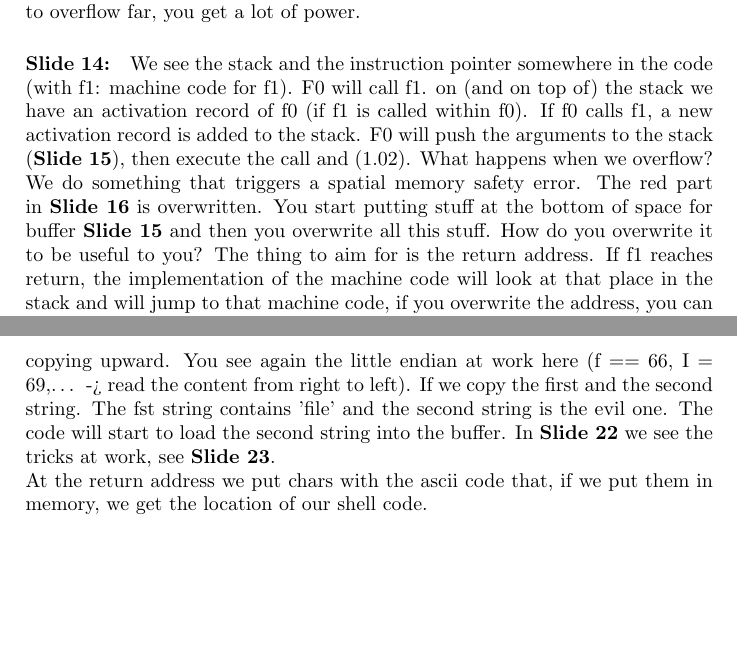
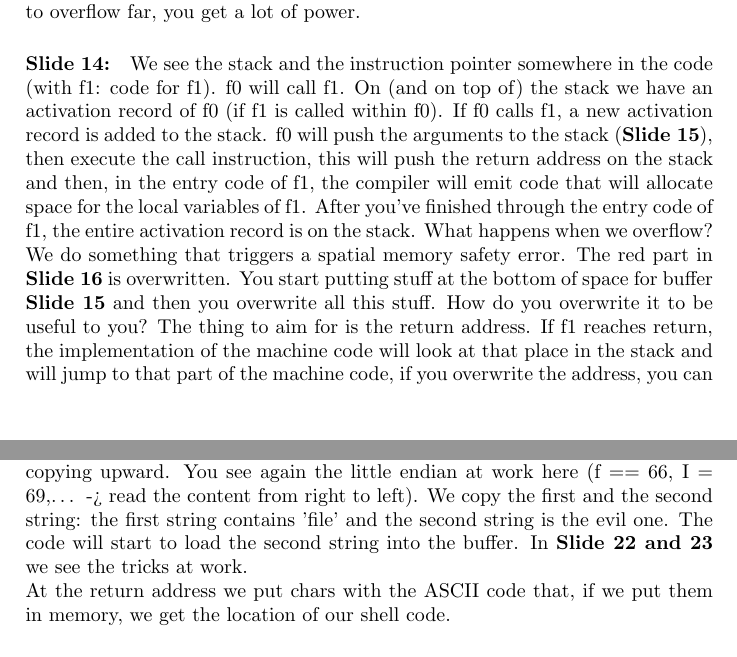
Before and after one commit to HelenaCat/DevelopmentOfSecureSoftware, a LaTeX document (Lesnotas.tex): two parts of pages 10 and 12 of 12, joined at a grey line, cut so that both start at the same text, the shorter picture padded with empty space. Compiled offline with pdfLaTeX.

Commit message:
Part 2 of lesson 2 fixed

```diff
--- a/Lesnotas.tex
+++ b/Lesnotas.tex
@@ -210,8 +209,8 @@ Space for these variables will be allocated "automatically": any invocation of f
 
 \paragraph{Slide 13:} You have a call stack that is used to track function calls and returns. There are local variables and everything that has to do with a specific invocation in the activation record. A consequence is that we have an interesting situation: we have automatically allocated local variables close to other interesting data. If you succeed in finding a bug that overflows the local variables, you don't have to overflow far, you get a lot of power.
 
-\paragraph{Slide 14:} We see the stack and the instruction pointer somewhere in the code (with f1: machine code for f1). F0 will call f1. on (and on top of) the stack we have an activation record of f0 (if f1 is called within f0). If f0 calls f1, a new activation record is added to the stack. F0 will push the arguments to the stack (\textbf{Slide 15}), then execute the call and (1.02).
-What happens when we overflow? We do something that triggers a spatial memory safety error. The red part in \textbf{Slide 16} is overwritten. You start putting stuff at the bottom of space for buffer \textbf{Slide 15} and then you overwrite all this stuff. How do you overwrite it to be useful to you? The thing to aim for is the return address. If f1 reaches return, the implementation of the machine code will look at that place in the stack and will jump to that machine code, if you overwrite the address, you can do whatever you want. The basic one will overwrite it with an address that is in the stack itself. Because processors don't care/distinguish between data and code. You can make the processor jump anywhere you want. You can control this memory content. The stack is the input for the program. You choose the data so that it is interpreted as machine code (I think?). The instruction pionter will go to your instructions and then you can make it do whatever you want.
+\paragraph{Slide 14:} We see the stack and the instruction pointer somewhere in the code (with f1: code for f1). f0 will call f1. On (and on top of) the stack we have an activation record of f0 (if f1 is called within f0). If f0 calls f1, a new activation record is added to the stack. f0 will push the arguments to the stack (\textbf{Slide 15}), then execute the call instruction, this will push the return address on the stack and then, in the entry code of f1, the compiler will emit code that will allocate space for the local variables of f1. After you've finished through the entry code of f1, the entire activation record is on the stack.
+What happens when we overflow? We do something that triggers a spatial memory safety error. The red part in \textbf{Slide 16} is overwritten. You start putting stuff at the bottom of space for buffer \textbf{Slide 15} and then you overwrite all this stuff. How do you overwrite it to be useful to you? The thing to aim for is the return address. If f1 reaches return, the implementation of the machine code will look at that place in the stack and will jump to that part of the machine code, if you overwrite the address, you can do whatever you want. The basic one will overwrite it with an address that is in the stack itself. Because processors don't distinguish between data and code, you can make the processor jump anywhere you want and control this memory content. The stack is the input for the program. You choose the data so that it is interpreted as machine code (I think?). The instruction pointer will go to your instructions and then you can make it do whatever you want.
 
 \paragraph{Slide 17:} Example of a string that when you load it in memory and run it, it will give you an interactive shell. This is extremely machine-specific (OS, processor,…). It's called shell code because that was the main aim of the hackers at the start: to get to the shell.
 The infinite loop is to avoid the program from crashing. If you look at the example code (at the top). Our goal is to make the processor execute those 4 bytes (at the left).
@@ -230,8 +229,8 @@ You can recognize our attack code when you see feeb2ecd: FE EB 2E CD (see Figure
 \paragraph{Slide 19:} We will attack this program. It takes 2 strings that point to chars. The function allocates a temporary array, then you copy the first string into it and concatenate the second string to it. Then you compare the string to the hardcoded string. If it's equal, you return true, otherwise false. The importance is that the memory safety vulnerabilities are in strcpy and strcat. If the length of either one (or both) of the strings is too large, then you have a buffer overflow. You could implement this with loops too (\textbf{Slide 20}). It does the same thing, but it's harder to see there.
 
 \paragraph{Slide 21:} We look at the stack right before return. There is room for the tmp array, the saved base pointer, the return address and the 2 arguments. We can see that as we are executing the functions, the different string copies will start copying upward. You see again the little endian at work here (f == 66, I = 69,… -> read the content from right to left).
-If we copy the first and the second string. The fst string contains 'file' and the second string is the evil one. The code will start to load the second string into the buffer. In \textbf{Slide 22} we see the tricks at work, see \textbf{Slide 23}. \\
-At the return address we put chars with the ascii code that, if we put them in memory, we get the location of our shell code.
+We copy the first and the second string: the first string contains 'file' and the second string is the evil one. The code will start to load the second string into the buffer. In \textbf{Slide 22 and 23} we see the tricks at work. \\
+At the return address we put chars with the ASCII code that, if we put them in memory, we get the location of our shell code.
 
 \paragraph{Slide 24:} There's a lot of details to get right. You can't put nulls in your input. If you do that, you are in trouble. The string copy will stop at the null and we won't be able to overflow the buffer. The address we want to jump to contains a null, but we are lucky that it's the last thing we need to overwrite. If it were earlier in the address (say, at the location of ff), the copying would stop early.\\
 There are tools that will allow you to tell it to look for certain patterns (like null), and it will look up the machine code to pass it.\\
```
Also changed, not shown: Lesnotas.tex (15 more changed lines).
